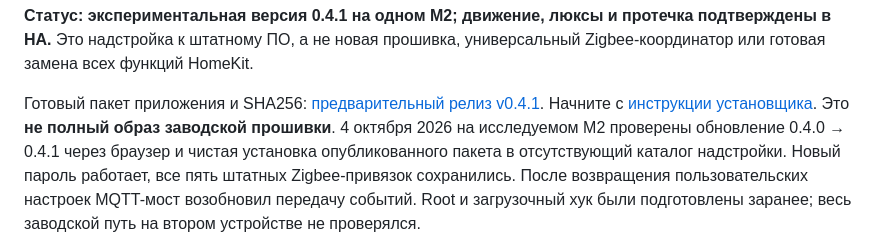
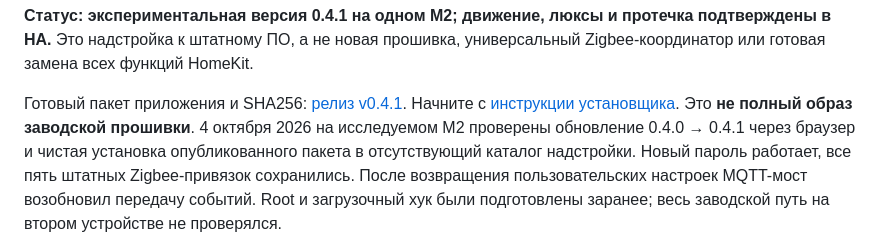
Before and after one commit to dk-1983/Aqara-Hub-M2-local, a Markdown page: README.md, the part around the change. Rendered like a GitHub page.

Commit message:
Mark verified v0.4.1 as first release

```diff
--- a/README.md
+++ b/README.md
@@ -12,7 +12,7 @@
 
 **Статус: экспериментальная версия 0.4.1 на одном M2; движение, люксы и протечка подтверждены в HA.** Это надстройка к штатному ПО, а не новая прошивка, универсальный Zigbee-координатор или готовая замена всех функций HomeKit.
 
-Готовый пакет приложения и SHA256: [предварительный релиз v0.4.1](https://github.com/dk-1983/Aqara-Hub-M2-local/releases/tag/v0.4.1). Начните с [инструкции установщика](installer/README.md). Это **не полный образ заводской прошивки**. 4 октября 2026 на исследуемом M2 проверены обновление 0.4.0 → 0.4.1 через браузер и чистая установка опубликованного пакета в отсутствующий каталог надстройки. Новый пароль работает, все пять штатных Zigbee-привязок сохранились. После возвращения пользовательских настроек MQTT-мост возобновил передачу событий. Root и загрузочный хук были подготовлены заранее; весь заводской путь на втором устройстве не проверялся.
+Готовый пакет приложения и SHA256: [релиз v0.4.1](https://github.com/dk-1983/Aqara-Hub-M2-local/releases/tag/v0.4.1). Начните с [инструкции установщика](installer/README.md). Это **не полный образ заводской прошивки**. 4 октября 2026 на исследуемом M2 проверены обновление 0.4.0 → 0.4.1 через браузер и чистая установка опубликованного пакета в отсутствующий каталог надстройки. Новый пароль работает, все пять штатных Zigbee-привязок сохранились. После возвращения пользовательских настроек MQTT-мост возобновил передачу событий. Root и загрузочный хук были подготовлены заранее; весь заводской путь на втором устройстве не проверялся.
 
 ![Веб-панель 4VRS Add-ons на Aqara M2](assets/screenshots/panel.png)
 
```
Also changed, not shown: installer/README.md (+1 -1 lines).
